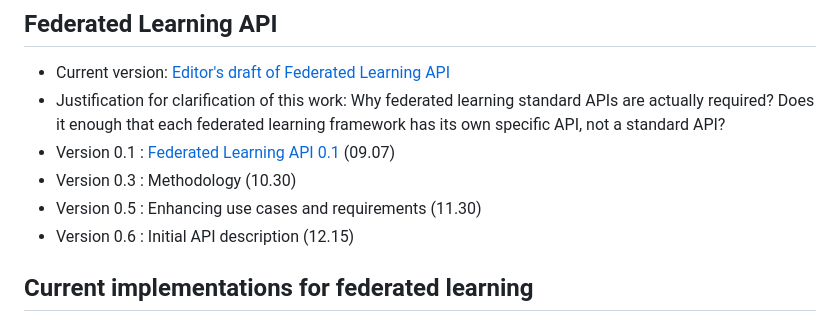
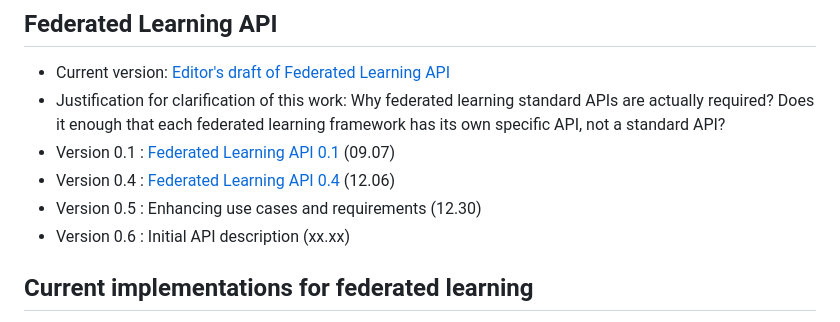
Before and after one commit to w3c/federated-learning-cg, a Markdown page: README.md, the part around the change. Rendered like a GitHub page.

Commit message:
Update status of Federated Learning API

```diff
--- a/README.md
+++ b/README.md
@@ -12,9 +12,9 @@ The rough roadmap for FL CG is as follows:
  * Current version: [Editor's draft of Federated Learning API](https://w3c.github.io/federated-learning-cg/reports/index.html)
  * Justification for clarification of this work: Why federated learning standard APIs are actually required? Does it enough that each federated learning framework has its own specific API, not a standard API?
  * Version 0.1 : [Federated Learning API 0.1](https://w3c.github.io/federated-learning-cg/reports/index-0.1.html) (09.07)
- * Version 0.3 : Methodology (10.30)
- * Version 0.5 : Enhancing use cases and requirements (11.30)
- * Version 0.6 : Initial API description (12.15)
+ * Version 0.4 : [Federated Learning API 0.4](https://w3c.github.io/federated-learning-cg/reports/index-0.4.html) (12.06)
+ * Version 0.5 : Enhancing use cases and requirements (12.30)
+ * Version 0.6 : Initial API description (xx.xx)
 
 ## Current implementations for federated learning
 * [TensorFlow Federated(TFF)](https://github.com/tensorflow/federated):
```
